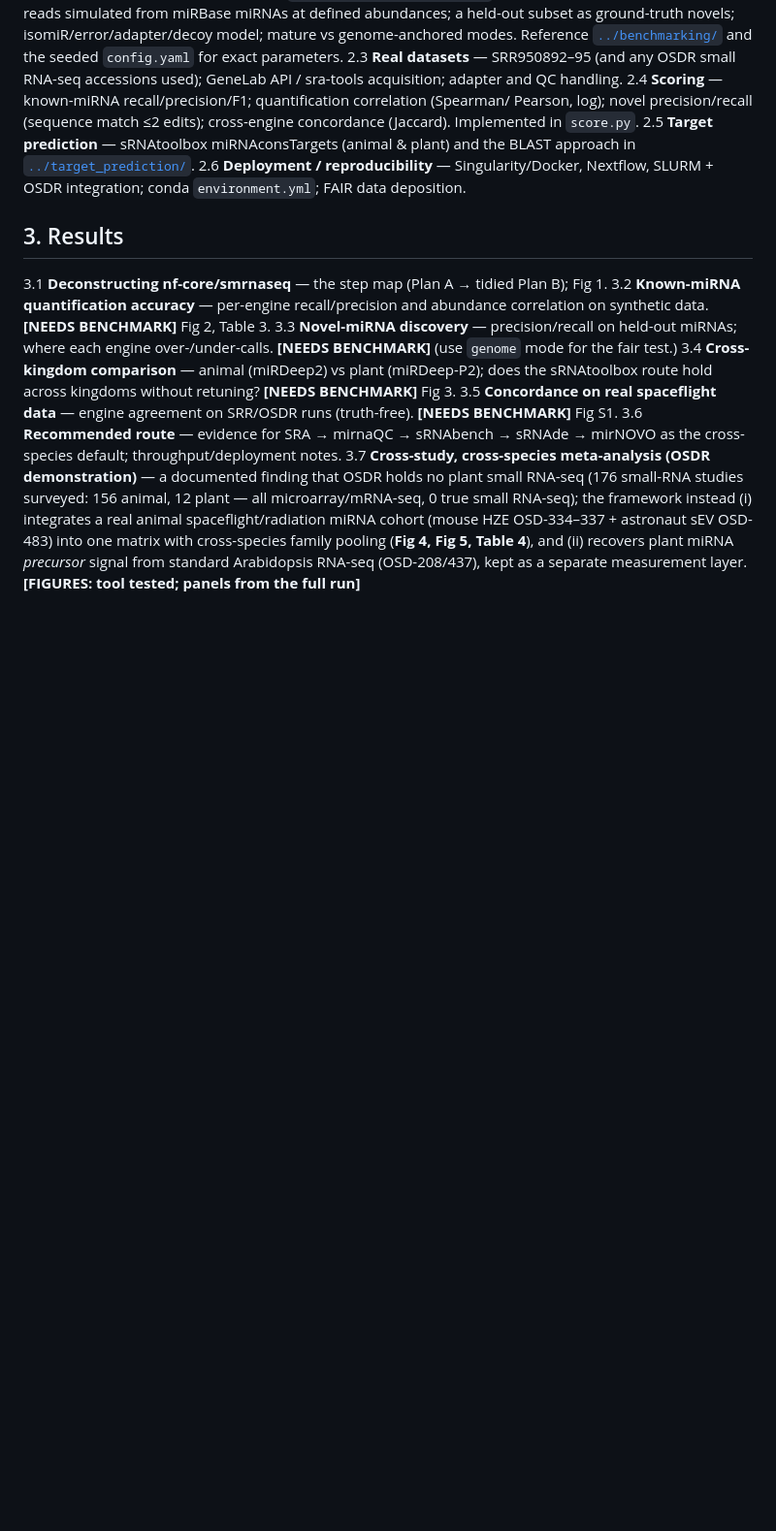
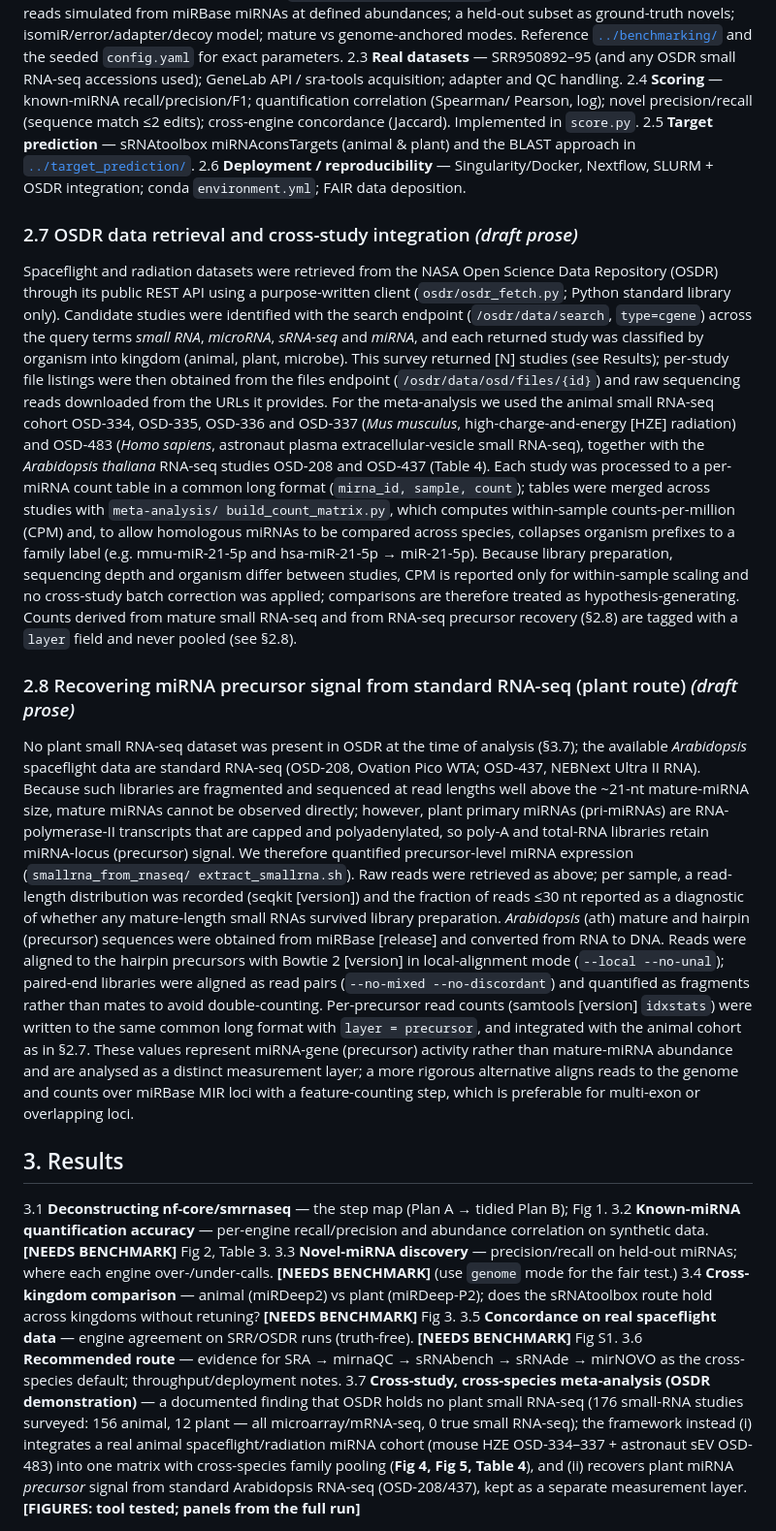
Before and after one commit to dr-richard-barker/smallRNAseq-DREAM, a Markdown page: docs/manuscript_outline.md, the part around the change. Shown at 97% size. Drawn GitHub-style; blank space fills up the shorter version.

Commit message:
Manuscript outline: draft Methods 2.7 (OSDR retrieval) + 2.8 (precursor extraction)
Full prose grounded in osdr/osdr_fetch.py, meta-analysis/build_count_matrix.py and
smallrna_from_rnaseq/extract_smallrna.sh: API endpoints, cohort, CPM/family collapse, no
batch correction, layer separation; and the plant precursor protocol (read-length diagnostic,
ath miRBase refs, bowtie2 --local, paired-end fragment counting). Tool versions/release left
as bracketed placeholders.

Co-Authored-By: Claude Fable 5 <noreply@anthropic.com>

```diff
--- a/docs/manuscript_outline.md
+++ b/docs/manuscript_outline.md
@@ -80,6 +80,52 @@ sRNAtoolbox; cross-species; isomiR.
     approach in [`../target_prediction/`](../target_prediction/).
 2.6 **Deployment / reproducibility** — Singularity/Docker, Nextflow, SLURM + OSDR
     integration; conda `environment.yml`; FAIR data deposition.
+
+### 2.7 OSDR data retrieval and cross-study integration *(draft prose)*
+
+Spaceflight and radiation datasets were retrieved from the NASA Open Science Data Repository
+(OSDR) through its public REST API using a purpose-written client (`osdr/osdr_fetch.py`;
+Python standard library only). Candidate studies were identified with the search endpoint
+(`/osdr/data/search`, `type=cgene`) across the query terms *small RNA*, *microRNA*, *sRNA-seq*
+and *miRNA*, and each returned study was classified by organism into kingdom (animal, plant,
+microbe). This survey returned [N] studies (see Results); per-study file listings were then
+obtained from the files endpoint (`/osdr/data/osd/files/{id}`) and raw sequencing reads
+downloaded from the URLs it provides. For the meta-analysis we used the animal small RNA-seq
+cohort OSD-334, OSD-335, OSD-336 and OSD-337 (*Mus musculus*, high-charge-and-energy [HZE]
+radiation) and OSD-483 (*Homo sapiens*, astronaut plasma extracellular-vesicle small RNA-seq),
+together with the *Arabidopsis thaliana* RNA-seq studies OSD-208 and OSD-437 (Table 4). Each
+study was processed to a per-miRNA count table in a common long format
+(`mirna_id, sample, count`); tables were merged across studies with `meta-analysis/
+build_count_matrix.py`, which computes within-sample counts-per-million (CPM) and, to allow
+homologous miRNAs to be compared across species, collapses organism prefixes to a family label
+(e.g. mmu-miR-21-5p and hsa-miR-21-5p → miR-21-5p). Because library preparation, sequencing
+depth and organism differ between studies, CPM is reported only for within-sample scaling and
+no cross-study batch correction was applied; comparisons are therefore treated as
+hypothesis-generating. Counts derived from mature small RNA-seq and from RNA-seq precursor
+recovery (§2.8) are tagged with a `layer` field and never pooled (see §2.8).
+
+### 2.8 Recovering miRNA precursor signal from standard RNA-seq (plant route) *(draft prose)*
+
+No plant small RNA-seq dataset was present in OSDR at the time of analysis (§3.7); the
+available *Arabidopsis* spaceflight data are standard RNA-seq (OSD-208, Ovation Pico WTA;
+OSD-437, NEBNext Ultra II RNA). Because such libraries are fragmented and sequenced at read
+lengths well above the ~21-nt mature-miRNA size, mature miRNAs cannot be observed directly;
+however, plant primary miRNAs (pri-miRNAs) are RNA-polymerase-II transcripts that are capped
+and polyadenylated, so poly-A and total-RNA libraries retain miRNA-locus (precursor) signal.
+We therefore quantified precursor-level miRNA expression (`smallrna_from_rnaseq/
+extract_smallrna.sh`). Raw reads were retrieved as above; per sample, a read-length
+distribution was recorded (seqkit [version]) and the fraction of reads ≤30 nt reported as a
+diagnostic of whether any mature-length small RNAs survived library preparation. *Arabidopsis*
+(ath) mature and hairpin (precursor) sequences were obtained from miRBase [release] and
+converted from RNA to DNA. Reads were aligned to the hairpin precursors with Bowtie 2 [version]
+in local-alignment mode (`--local --no-unal`); paired-end libraries were aligned as read pairs
+(`--no-mixed --no-discordant`) and quantified as fragments rather than mates to avoid
+double-counting. Per-precursor read counts (samtools [version] `idxstats`) were written to the
+same common long format with `layer = precursor`, and integrated with the animal cohort as in
+§2.7. These values represent miRNA-gene (precursor) activity rather than mature-miRNA
+abundance and are analysed as a distinct measurement layer; a more rigorous alternative aligns
+reads to the genome and counts over miRBase MIR loci with a feature-counting step, which is
+preferable for multi-exon or overlapping loci.
 
 ## 3. Results
 
```
